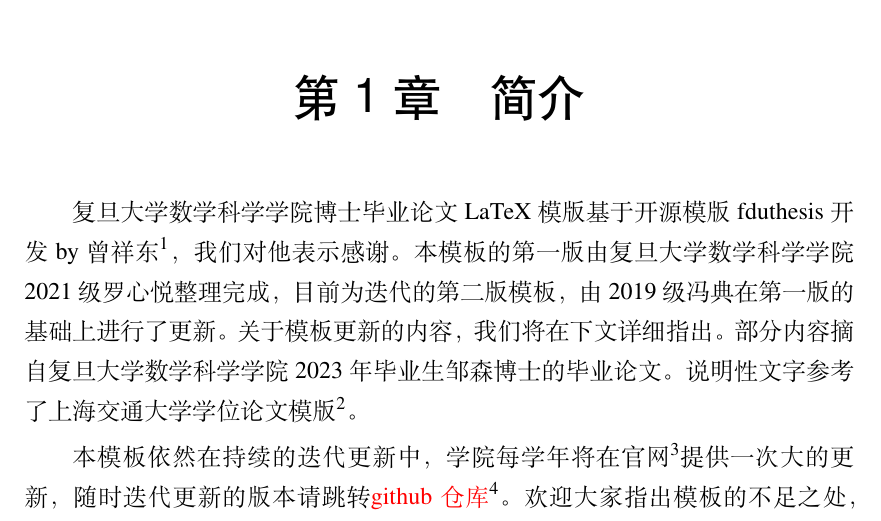
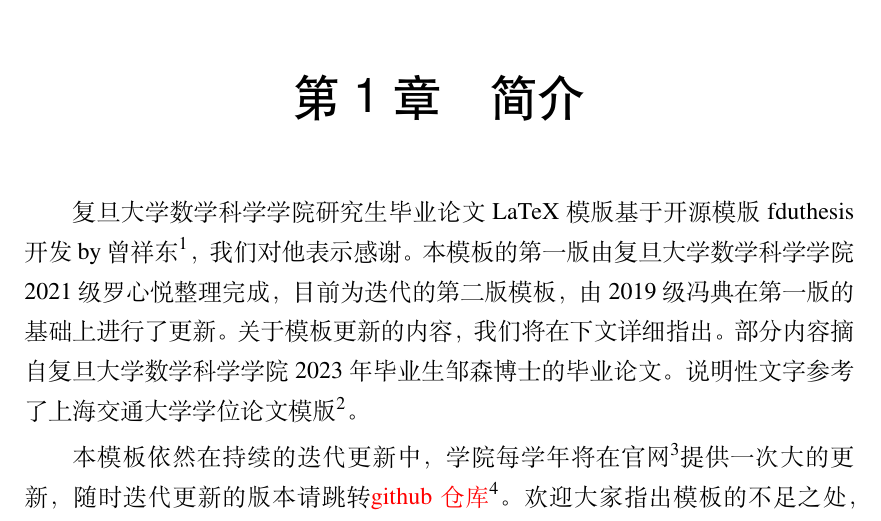
Before and after one commit to VeMath/fduMath_thesis, a LaTeX thesis (docs/main.tex, which reads docs/contents/intro.tex, docs/setup.tex): part of page 13 of 37, cut so that both start at the same text. Compiled offline with XeLaTeX.

Commit message:
update
提交者：zhengbili <zhengbili@github.com>

```diff
--- a/docs/contents/intro.tex
+++ b/docs/contents/intro.tex
@@ -1,5 +1,5 @@
 \chapter{简介}
-复旦大学数学科学学院博士毕业论文 LaTeX 模版基于开源模版fduthesis开发by 曾祥东\footnote{https://github.com/stone-zeng/fduthesis}，我们对他表示感谢。本模板的第一版由复旦大学数学科学学院2021级罗心悦整理完成，目前为迭代的第二版模板，由2019级冯典在第一版的基础上进行了更新。关于模板更新的内容，我们将在下文详细指出。部分内容摘自复旦大学数学科学学院2023年毕业生邹森博士的毕业论文。说明性文字参考了上海交通大学学位论文模版\footnote{https://github.com/sjtug/SJTUThesis}。
+复旦大学数学科学学院研究生毕业论文 LaTeX 模版基于开源模版fduthesis开发by 曾祥东\footnote{https://github.com/stone-zeng/fduthesis}，我们对他表示感谢。本模板的第一版由复旦大学数学科学学院2021级罗心悦整理完成，目前为迭代的第二版模板，由2019级冯典在第一版的基础上进行了更新。关于模板更新的内容，我们将在下文详细指出。部分内容摘自复旦大学数学科学学院2023年毕业生邹森博士的毕业论文。说明性文字参考了上海交通大学学位论文模版\footnote{https://github.com/sjtug/SJTUThesis}。
 
 本模板依然在持续的迭代更新中，学院每学年将在官网\footnote{https://math.fudan.edu.cn/c1/39/c30396a639289/page.htm}提供一次大的更新，随时迭代更新的版本请跳转\href{https://github.com/VeMath/fduMath_thesis/tree/v1.0.0}{{\color{red} github仓库}}\footnote{https://github.com/VeMath/fduMath\_thesis/tree/v1.0.0}。
 欢迎大家指出模板的不足之处，有任何意见与建议可以在github仓库中提交issue或者联系维护管理员罗心悦：xinyueluo21@m.fudan.edu.cn和张晨阳：24110180062@m.fudan.edu.cn。
--- a/docs/setup.tex
+++ b/docs/setup.tex
@@ -18,7 +18,8 @@
 		instructors = {{某\quad 某\quad 教~授},{某\quad 某\quad 教~授},{某某某\quad 教~授}},
 		keywords = {关键词1, 关键词2, 关键词3, 关键词4},
 		keywords* = {KeyWords1, KeyWords2, KeyWords3, KeyWords4},
-		clc = {O24}
+		clc = {O24},
+		%date = {2024年1月1日}
 	}
 }
 
```
Also changed, not shown: docs/main.tex (+4 -3 lines), README.md, README.pdf (added), docs/contents/intro.tex (2 more changed lines), 1 other file.
